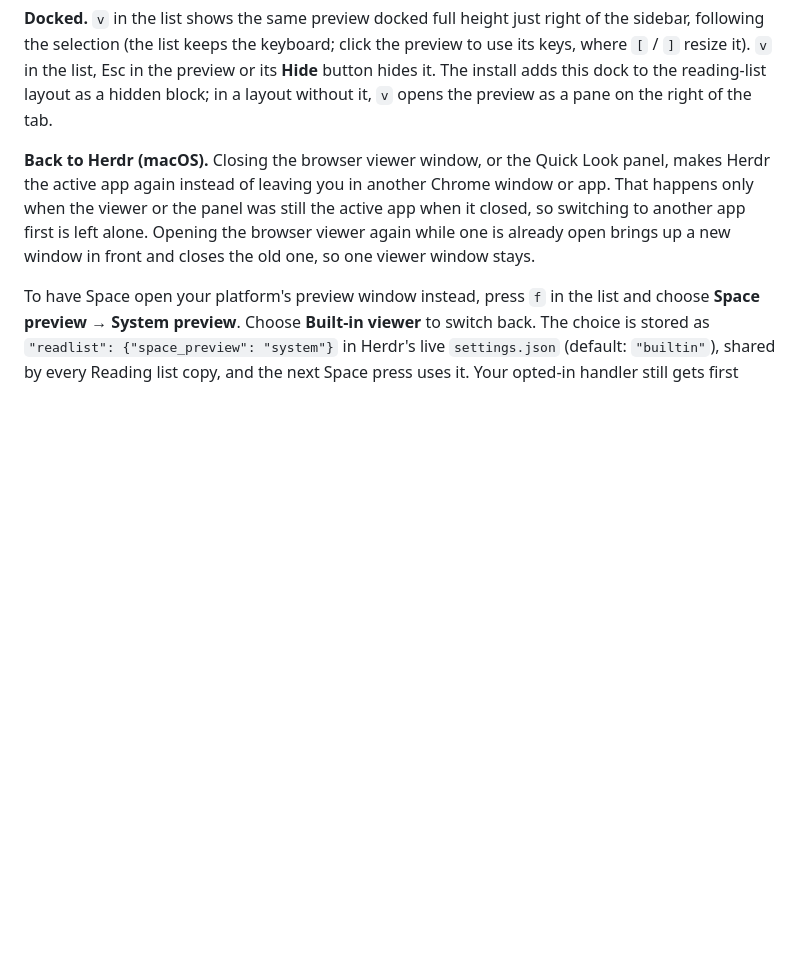
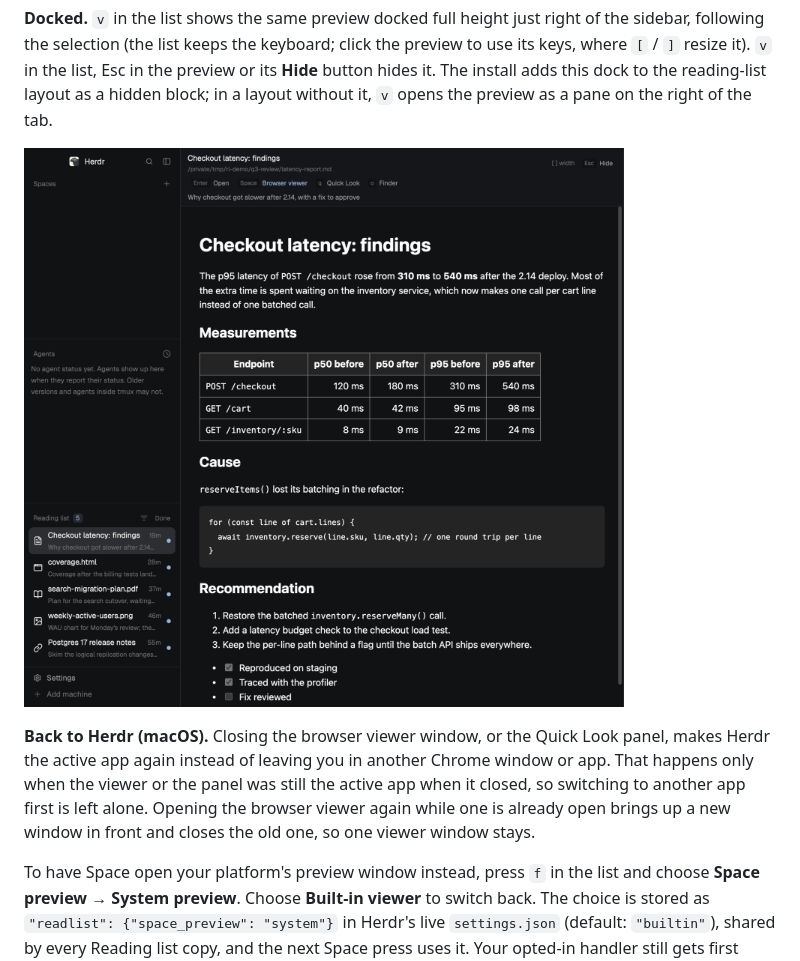
Before and after one commit to pbleisch/herdr-reading-list, a Markdown page: README.md, the part around one of its changes. GitHub-like rendering; pictures changed too: preview-docked.png (added); blank space fills up the shorter version.

```diff
--- a/README.md
+++ b/README.md
@@ -55,6 +55,8 @@ by its title bar; it opens where you last left it.
 following the selection (the list keeps the keyboard; click the preview to use its keys, where
 `[` / `]` resize it). `v` in the list, Esc in the preview or its **Hide** button hides it. The install adds this dock to the reading-list layout as a
 hidden block; in a layout without it, `v` opens the preview as a pane on the right of the tab.
+
+![The same preview docked full height right of the sidebar, with its Hide button](preview-docked.png)
 
 **Back to Herdr (macOS).** Closing the browser viewer window, or the Quick Look panel, makes Herdr
 the active app again instead of leaving you in another Chrome window or app. That happens only when
```
Also changed, not shown: other parts of README.md (+1 -1 lines), RECIPE.md (+1 -1 lines), docs/design.md (+1 -0 lines), preview.png, 1 other file.
